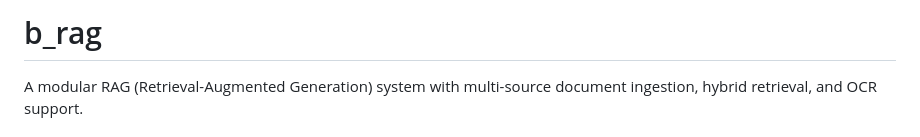
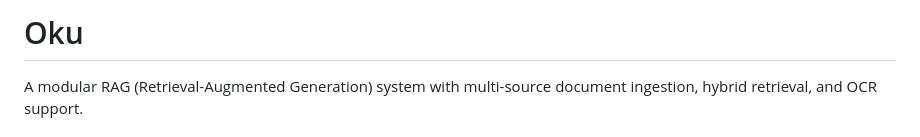
Before and after one commit to Naga-Pixel/RAG-MVP, a Markdown page: README.md, the part around the change. Drawn GitHub-style.

```diff
--- a/README.md
+++ b/README.md
@@ -1,4 +1,4 @@
-# b_rag
+# Oku
 
 A modular RAG (Retrieval-Augmented Generation) system with multi-source document ingestion, hybrid retrieval, and OCR support.
 
```
